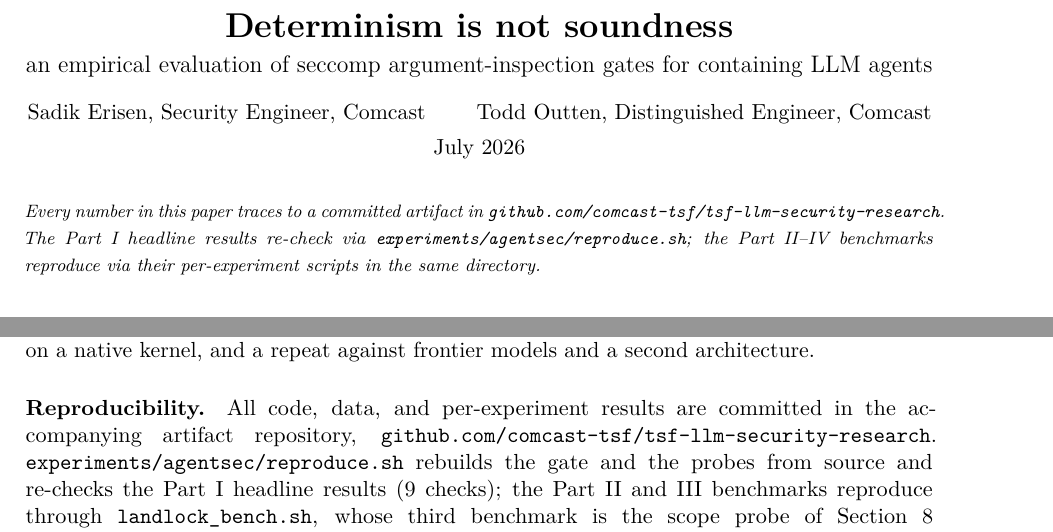
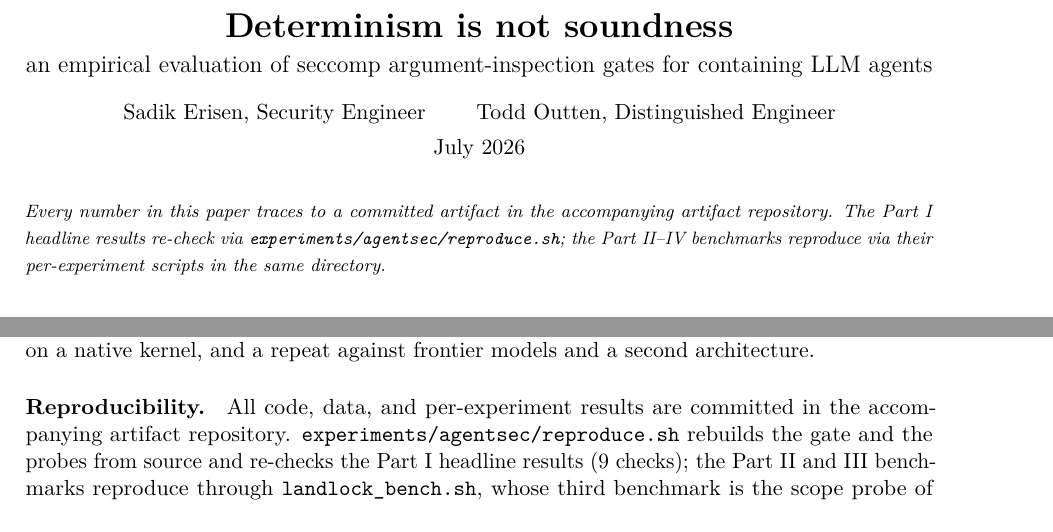
Before and after one commit to francose/llm-sandbox-cwe-research, a LaTeX document (paper/agent-gate-doc.tex): two parts of pages 1 and 17 of 18, joined at a grey line, cut so that both start at the same text. Compiled offline with pdfLaTeX.

Commit message:
drop the company from the bylines and the artifact links
publishing independently, so the title page keeps our roles without an employer,
and the word build points at the accompanying artifact repository instead of
the internal org path. pdf and docx rebuilt from the edited sources.

```diff
--- a/paper/agent-gate-doc.tex
+++ b/paper/agent-gate-doc.tex
@@ -48,10 +48,10 @@
 an empirical evaluation of seccomp argument-inspection gates
 for containing LLM agents}
 \author{Sadik Erisen\\[2pt]
-\normalsize Security Engineer, Comcast
+\normalsize Security Engineer
 \and
 Todd Outten\\[2pt]
-\normalsize Distinguished Engineer, Comcast}
+\normalsize Distinguished Engineer}
 \date{July 2026}
 
 \begin{document}
@@ -59,13 +59,13 @@ Todd Outten\\[2pt]
 \begin{center}
 {\LARGE\textbf{Determinism is not soundness}}\\[4pt]
 {\large an empirical evaluation of seccomp argument-inspection gates for containing LLM agents}\\[10pt]
-{\normalsize Sadik Erisen, Security Engineer, Comcast \qquad Todd Outten, Distinguished Engineer, Comcast}\\[4pt]
+{\normalsize Sadik Erisen, Security Engineer \qquad Todd Outten, Distinguished Engineer}\\[4pt]
 {\normalsize July 2026}
 \end{center}
 
 \vspace{6pt}
 \noindent\footnotesize\emph{Every number in this paper traces to a committed artifact in
-\texttt{github.com/comcast-tsf/tsf-llm-security-research}. The Part~I headline results re-check via
+the accompanying artifact repository. The Part~I headline results re-check via
 \texttt{experiments/agentsec/reproduce.sh}; the Part~II--IV benchmarks reproduce via their
 per-experiment scripts in the same directory.}
 \normalsize
@@ -987,7 +987,7 @@ read, a latency benchmark for the kill switch on a native kernel, and a repeat a
 a second architecture.
 
 \paragraph{Reproducibility.} All code, data, and per-experiment results are committed in the
-accompanying artifact repository, \texttt{github.com/comcast-tsf/tsf-llm-security-research}.
+accompanying artifact repository.
 \texttt{experiments/agentsec/reproduce.sh} rebuilds
 the gate and the probes from source and re-checks the Part~I headline results (9 checks); the Part~II and
 III benchmarks reproduce through \texttt{landlock\_bench.sh}, whose third benchmark is the scope probe
```
Also changed, not shown: paper/agent-gate.tex (+2 -2 lines), paper/agent-gate.pdf, 1 other file.
